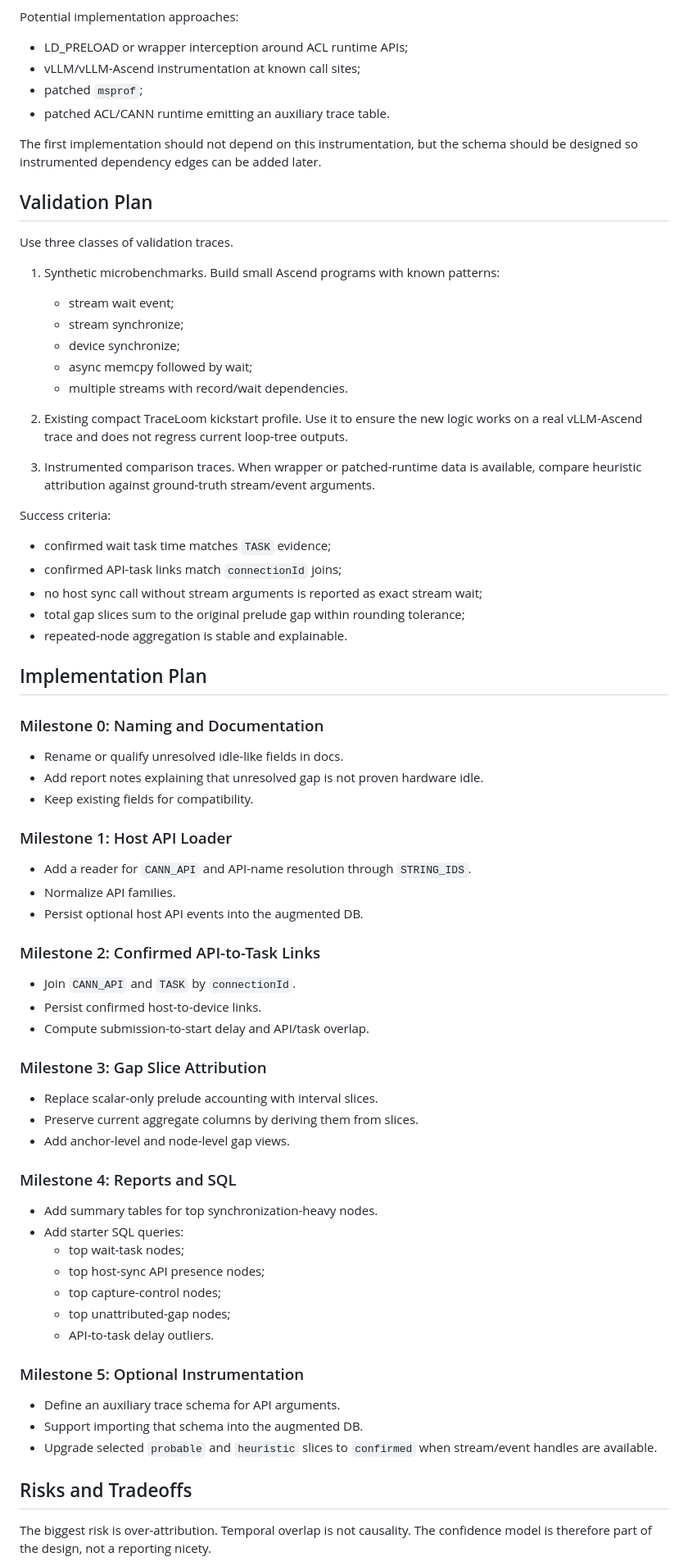
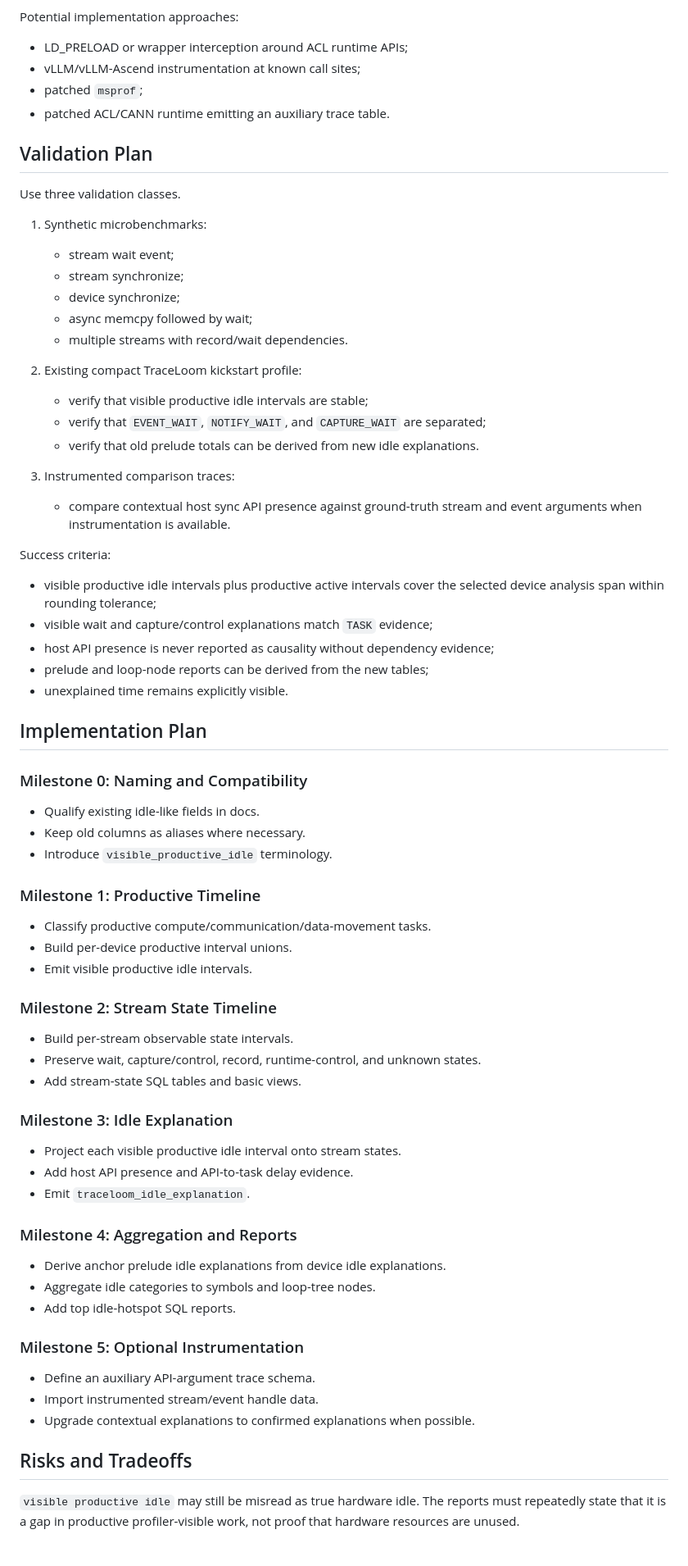
Before and after one commit to vLLM-HUST/vllm-hust-perf-analyzer, a Markdown page: notes/rfc-synchronization-gap-attribution.md, the part around one of its changes. Shown at 82% size. Drawn GitHub-style.

Commit message:
updated design

```diff
--- a/notes/rfc-synchronization-gap-attribution.md
+++ b/notes/rfc-synchronization-gap-attribution.md
@@ -507,82 +554,76 @@ Potential implementation approaches:
 - patched `msprof`;
 - patched ACL/CANN runtime emitting an auxiliary trace table.
 
-The first implementation should not depend on this instrumentation, but the
-schema should be designed so instrumented dependency edges can be added later.
-
 ## Validation Plan
 
-Use three classes of validation traces.
+Use three validation classes.
 
-1. Synthetic microbenchmarks.
-   Build small Ascend programs with known patterns:
+1. Synthetic microbenchmarks:
    - stream wait event;
    - stream synchronize;
    - device synchronize;
    - async memcpy followed by wait;
    - multiple streams with record/wait dependencies.
 
-2. Existing compact TraceLoom kickstart profile.
-   Use it to ensure the new logic works on a real vLLM-Ascend trace and does
-   not regress current loop-tree outputs.
+2. Existing compact TraceLoom kickstart profile:
+   - verify that visible productive idle intervals are stable;
+   - verify that `EVENT_WAIT`, `NOTIFY_WAIT`, and `CAPTURE_WAIT` are separated;
+   - verify that old prelude totals can be derived from new idle explanations.
 
-3. Instrumented comparison traces.
-   When wrapper or patched-runtime data is available, compare heuristic
-   attribution against ground-truth stream/event arguments.
+3. Instrumented comparison traces:
+   - compare contextual host sync API presence against ground-truth stream and
+     event arguments when instrumentation is available.
 
 Success criteria:
 
-- confirmed wait task time matches `TASK` evidence;
-- confirmed API-task links match `connectionId` joins;
-- no host sync call without stream arguments is reported as exact stream wait;
-- total gap slices sum to the original prelude gap within rounding tolerance;
-- repeated-node aggregation is stable and explainable.
+- visible productive idle intervals plus productive active intervals cover the
+  selected device analysis span within rounding tolerance;
+- visible wait and capture/control explanations match `TASK` evidence;
+- host API presence is never reported as causality without dependency evidence;
+- prelude and loop-node reports can be derived from the new tables;
+- unexplained time remains explicitly visible.
 
 ## Implementation Plan
 
-### Milestone 0: Naming and Documentation
+### Milestone 0: Naming and Compatibility
 
-- Rename or qualify unresolved idle-like fields in docs.
-- Add report notes explaining that unresolved gap is not proven hardware idle.
-- Keep existing fields for compatibility.
+- Qualify existing idle-like fields in docs.
+- Keep old columns as aliases where necessary.
+- Introduce `visible_productive_idle` terminology.
 
-### Milestone 1: Host API Loader
+### Milestone 1: Productive Timeline
 
-- Add a reader for `CANN_API` and API-name resolution through `STRING_IDS`.
-- Normalize API families.
-- Persist optional host API events into the augmented DB.
+- Classify productive compute/communication/data-movement tasks.
+- Build per-device productive interval unions.
+- Emit visible productive idle intervals.
 
-### Milestone 2: Confirmed API-to-Task Links
+### Milestone 2: Stream State Timeline
 
-- Join `CANN_API` and `TASK` by `connectionId`.
-- Persist confirmed host-to-device links.
-- Compute submission-to-start delay and API/task overlap.
+- Build per-stream observable state intervals.
+- Preserve wait, capture/control, record, runtime-control, and unknown states.
+- Add stream-state SQL tables and basic views.
 
-### Milestone 3: Gap Slice Attribution
+### Milestone 3: Idle Explanation
 
-- Replace scalar-only prelude accounting with interval slices.
-- Preserve current aggregate columns by deriving them from slices.
-- Add anchor-level and node-level gap views.
+- Project each visible productive idle interval onto stream states.
+- Add host API presence and API-to-task delay evidence.
+- Emit `traceloom_idle_explanation`.
 
-### Milestone 4: Reports and SQL
+### Milestone 4: Aggregation and Reports
 
-- Add summary tables for top synchronization-heavy nodes.
-- Add starter SQL queries:
-  - top wait-task nodes;
-  - top host-sync API presence nodes;
-  - top capture-control nodes;
-  - top unattributed-gap nodes;
-  - API-to-task delay outliers.
+- Derive anchor prelude idle explanations from device idle explanations.
+- Aggregate idle categories to symbols and loop-tree nodes.
+- Add top idle-hotspot SQL reports.
 
 ### Milestone 5: Optional Instrumentation
 
-- Define an auxiliary trace schema for API arguments.
-- Support importing that schema into the augmented DB.
-- Upgrade selected `probable` and `heuristic` slices to `confirmed` when
-  stream/event handles are available.
+- Define an auxiliary API-argument trace schema.
+- Import instrumented stream/event handle data.
+- Upgrade contextual explanations to confirmed explanations when possible.
 
 ## Risks and Tradeoffs
 
-The biggest risk is over-attribution. Temporal overlap is not causality. The
-confidence model is therefore part of the design, not a reporting nicety.
+`visible productive idle` may still be misread as true hardware idle. The
+reports must repeatedly state that it is a gap in productive profiler-visible
+work, not proof that hardware resources are unused.
 
```
Also changed, not shown: other parts of notes/rfc-synchronization-gap-attribution.md (+355 -300 lines).
